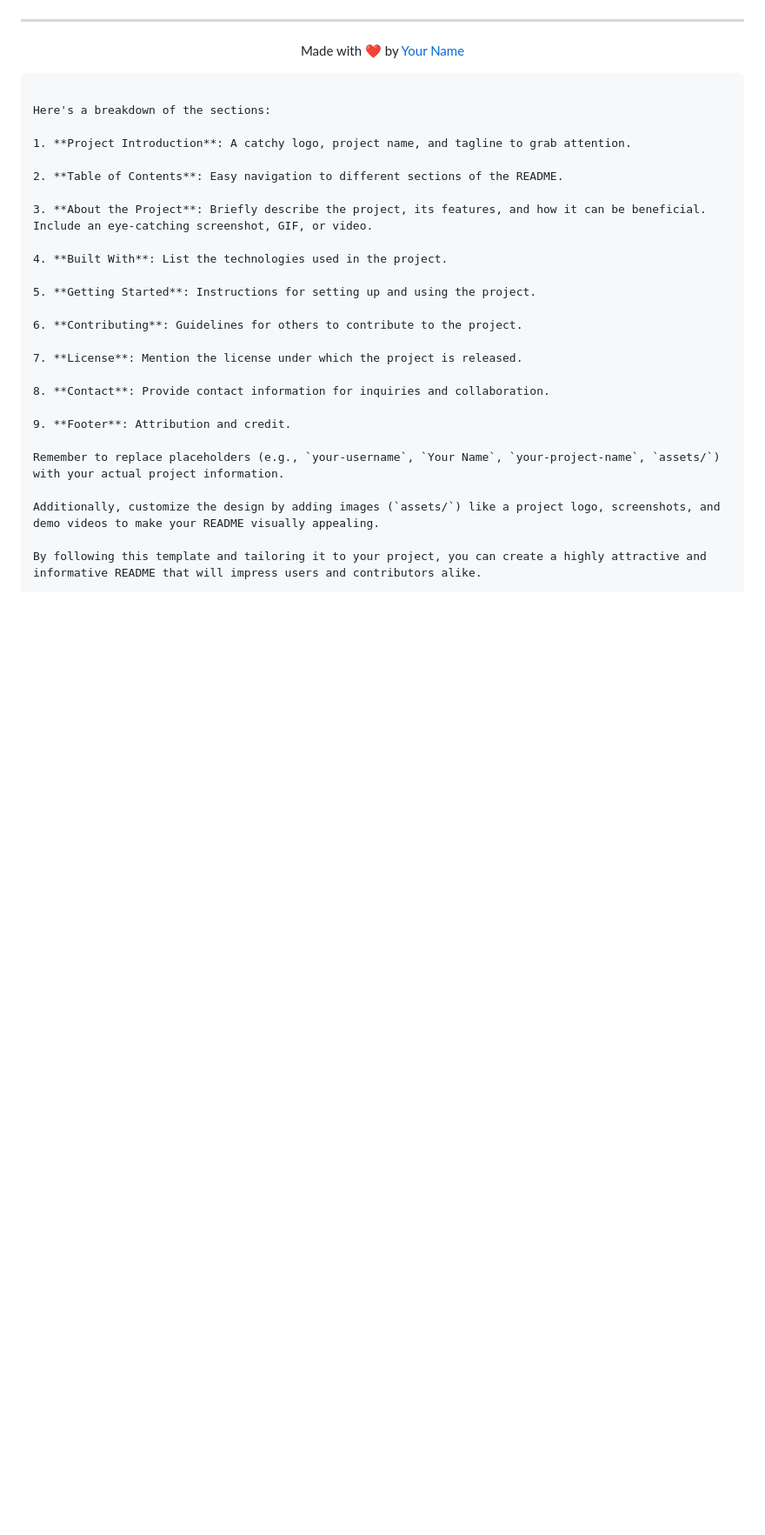
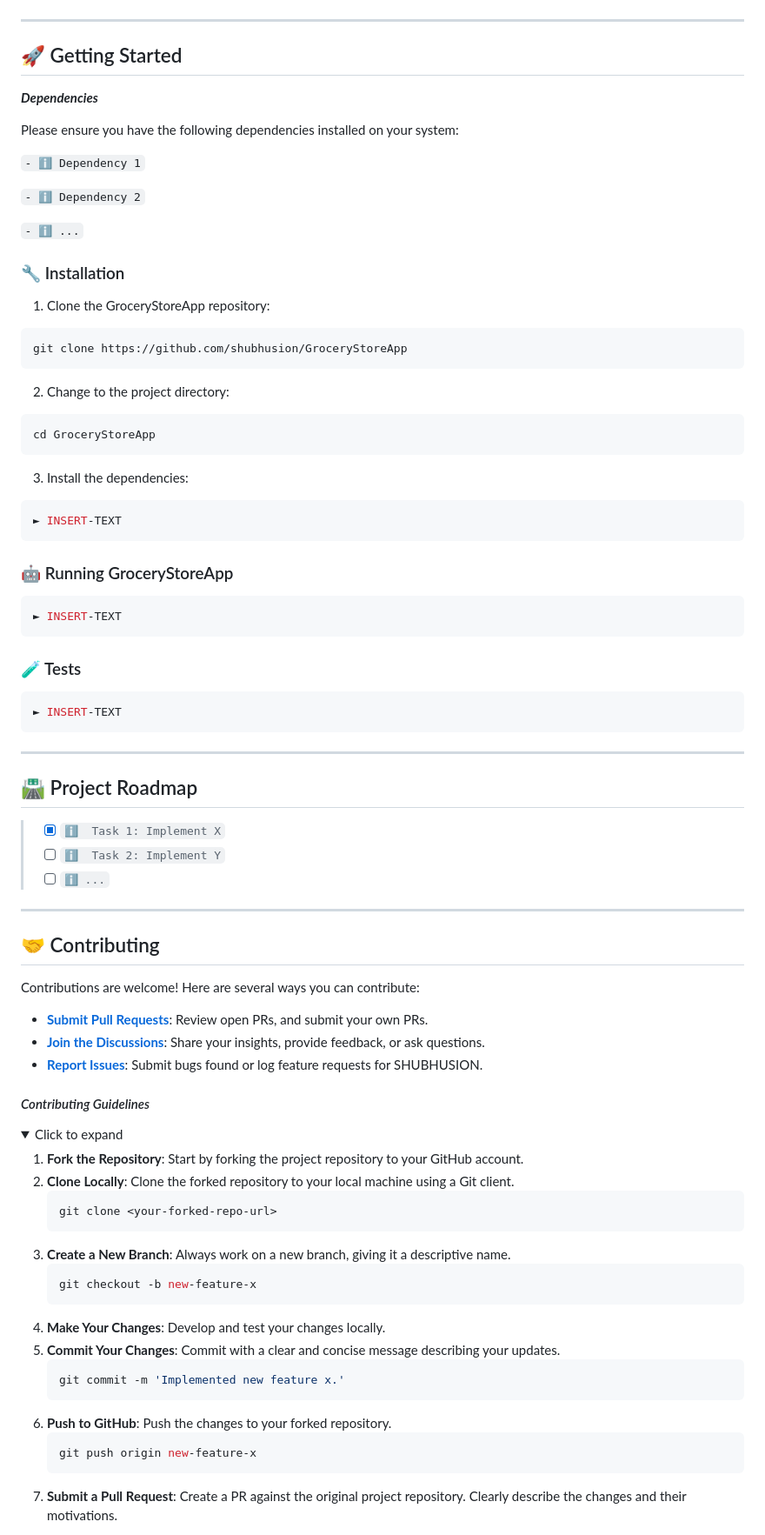
Before and after one commit to shubhusion/GroceryStoreApp, a Markdown page: README.md, the part around the change printed below. Shown: that part at 87% size. Drawn GitHub-style; folded sections open; blank space fills up the shorter version.

````diff
--- a/README.md
+++ b/README.md
@@ -87,35 +116,88 @@ Add your contact information, such as email or social media handles, for users t
 
 ---
 
-<div align="center">
-    <p>Made with ❤️ by <a href="https://github.com/your-username">Your Name</a></p>
-</div>
+## 🚀 Getting Started
 
-[product-screenshot]: assets/screenshot.png
+***Dependencies***
+
+Please ensure you have the following dependencies installed on your system:
+
+`- ℹ️ Dependency 1`
+
+`- ℹ️ Dependency 2`
+
+`- ℹ️ ...`
+
+### 🔧 Installation
+
+1. Clone the GroceryStoreApp repository:
+```sh
+git clone https://github.com/shubhusion/GroceryStoreApp
 ```
 
-Here's a breakdown of the sections:
+2. Change to the project directory:
+```sh
+cd GroceryStoreApp
+```
 
-1. **Project Introduction**: A catchy logo, project name, and tagline to grab attention.
+3. Install the dependencies:
+```sh
+► INSERT-TEXT
+```
 
-2. **Table of Contents**: Easy navigation to different sections of the README.
+### 🤖 Running GroceryStoreApp
 
-3. **About the Project**: Briefly describe the project, its features, and how it can be beneficial. Include an eye-catching screenshot, GIF, or video.
+```sh
+► INSERT-TEXT
+```
 
-4. **Built With**: List the technologies used in the project.
+### 🧪 Tests
+```sh
+► INSERT-TEXT
+```
 
-5. **Getting Started**: Instructions for setting up and using the project.
+---
 
-6. **Contributing**: Guidelines for others to contribute to the project.
 
-7. **License**: Mention the license under which the project is released.
+## 🛣 Project Roadmap
 
-8. **Contact**: Provide contact information for inquiries and collaboration.
+> - [X] `ℹ️  Task 1: Implement X`
+> - [ ] `ℹ️  Task 2: Implement Y`
+> - [ ] `ℹ️ ...`
 
-9. **Footer**: Attribution and credit.
 
-Remember to replace placeholders (e.g., `your-username`, `Your Name`, `your-project-name`, `assets/`) with your actual project information.
+---
 
-Additionally, customize the design by adding images (`assets/`) like a project logo, screenshots, and demo videos to make your README visually appealing.
+## 🤝 Contributing
 
-By following this template and tailoring it to your project, you can create a highly attractive and informative README that will impress users and contributors alike.
+Contributions are welcome! Here are several ways you can contribute:
+
+- **[Submit Pull Requests](https://github.com/shubhusion/GroceryStoreApp/blob/main/CONTRIBUTING.md)**: Review open PRs, and submit your own PRs.
+- **[Join the Discussions](https://github.com/shubhusion/GroceryStoreApp/discussions)**: Share your insights, provide feedback, or ask questions.
+- **[Report Issues](https://github.com/shubhusion/GroceryStoreApp/issues)**: Submit bugs found or log feature requests for SHUBHUSION.
+
+#### *Contributing Guidelines*
+
+<details closed>
+<summary>Click to expand</summary>
+
+1. **Fork the Repository**: Start by forking the project repository to your GitHub account.
+2. **Clone Locally**: Clone the forked repository to your local machine using a Git client.
+   ```sh
+   git clone <your-forked-repo-url>
+   ```
+3. **Create a New Branch**: Always work on a new branch, giving it a descriptive name.
+   ```sh
+   git checkout -b new-feature-x
+   ```
+4. **Make Your Changes**: Develop and test your changes locally.
+5. **Commit Your Changes**: Commit with a clear and concise message describing your updates.
+   ```sh
+   git commit -m 'Implemented new feature x.'
+   ```
+6. **Push to GitHub**: Push the changes to your forked repository.
+   ```sh
+   git push origin new-feature-x
+   ```
+7. **Submit a Pull Request**: Create a PR against the original project repository. Clearly describe the changes and their motivations.
+
````
Also changed, not shown: other parts of README.md (+113 -64 lines).
